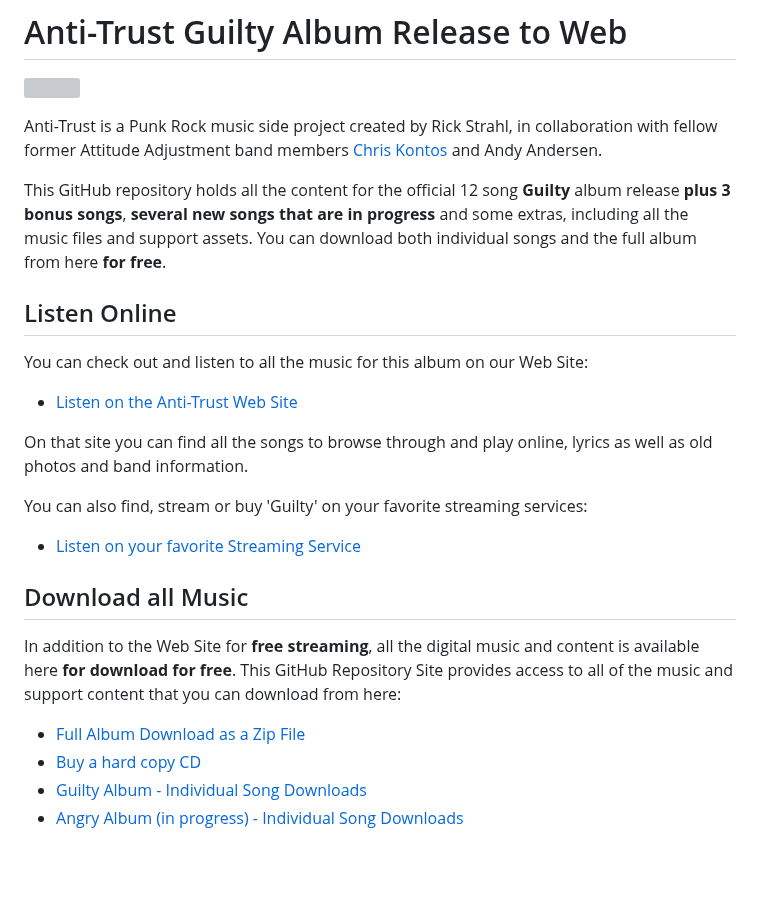
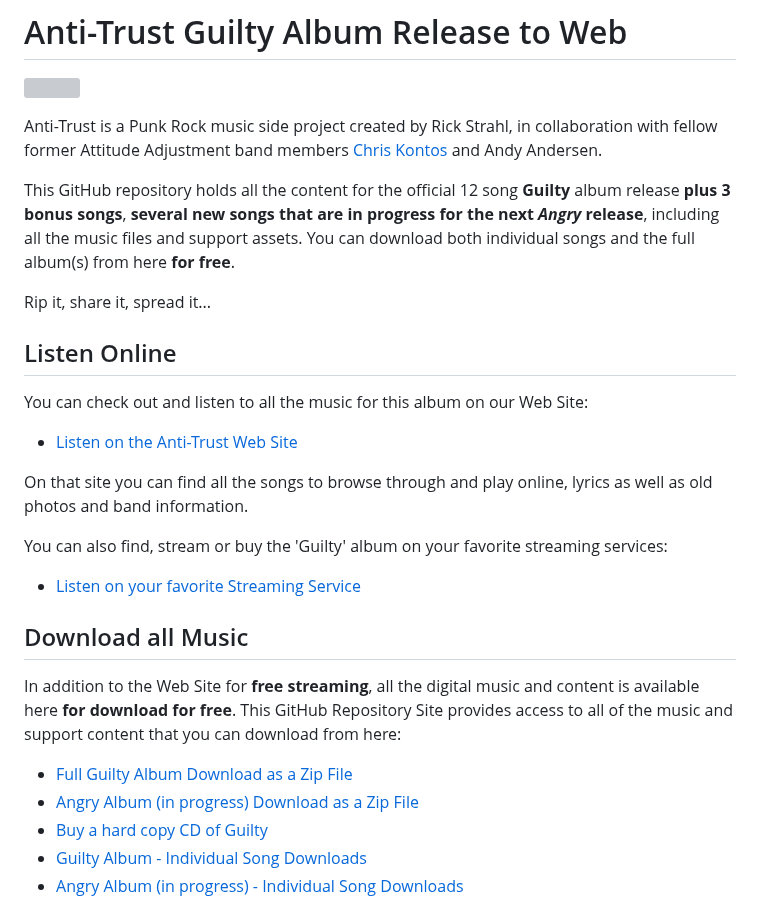
Before and after one commit to RickStrahl/anti-trust-guilty-album, a Markdown page: README.md, the part around the change. Rendered like a GitHub page; blank space fills up the shorter version; grey boxes are pictures that could not be loaded.

```diff
--- a/README.md
+++ b/README.md
@@ -4,7 +4,9 @@
 
 Anti-Trust is a Punk Rock music side project created by Rick Strahl, in collaboration with fellow former Attitude Adjustment band members [Chris Kontos](https://en.wikipedia.org/wiki/Chris_Kontos_(musician)) and Andy Andersen.
 
-This GitHub repository holds all the content for the official 12 song **Guilty** album release **plus 3 bonus songs**, **several new songs that are in progress** and some extras, including all the music files and support assets. You can download both individual songs and the full album from here **for free**.
+This GitHub repository holds all the content for the official 12 song **Guilty** album release **plus 3 bonus songs**, **several new songs that are in progress  for the next *Angry* release**, including all the music files and support assets. You can download both individual songs and the full album(s) from here **for free**.
+
+Rip it, share it, spread it...
 
 ## Listen Online
 You can check out and listen to all the music for this album on our Web Site:
@@ -13,15 +15,16 @@ You can check out and listen to all the music for this album on our Web Site:
 
 On that site you can find all the songs to browse through and play online, lyrics as well as old photos and band information.
 
-You can also find, stream or buy 'Guilty' on your favorite streaming services:
+You can also find, stream or buy the 'Guilty' album on your favorite streaming services:
 
 * [Listen on your favorite Streaming Service](https://anti-trust.rocks/stream)
 
 ## Download all Music
 In addition to the Web Site for **free streaming**, all the digital music and content is available here **for download for free**. This GitHub Repository Site provides access to all of the music and support content that you can download from here:
 
-* [Full Album Download as a Zip File](https://github.com/RickStrahl/anti-trust-guilty-album/raw/main/Anti-Trust-Guilty.zip)
-* [Buy a hard copy CD](https://store.west-wind.com/product/ANTITRUST_GUILTY_CD)
+* [Full Guilty Album Download as a Zip File](https://github.com/RickStrahl/anti-trust-guilty-album/raw/main/Anti-Trust-Guilty.zip)
+* [Angry Album (in progress) Download  as a Zip File](https://github.com/RickStrahl/anti-trust-guilty-album/raw/main/Anti-Trust-Angry.zip)
+* [Buy a hard copy CD of Guilty](https://store.west-wind.com/product/ANTITRUST_GUILTY_CD)
 * [Guilty Album - Individual Song Downloads](https://github.com/RickStrahl/anti-trust-guilty-album/tree/main/Albums/Guilty/mp3)
 * [Angry Album (in progress) - Individual Song Downloads](https://github.com/RickStrahl/anti-trust-guilty-album/tree/main/Albums/Angry/mp3)
 
```
